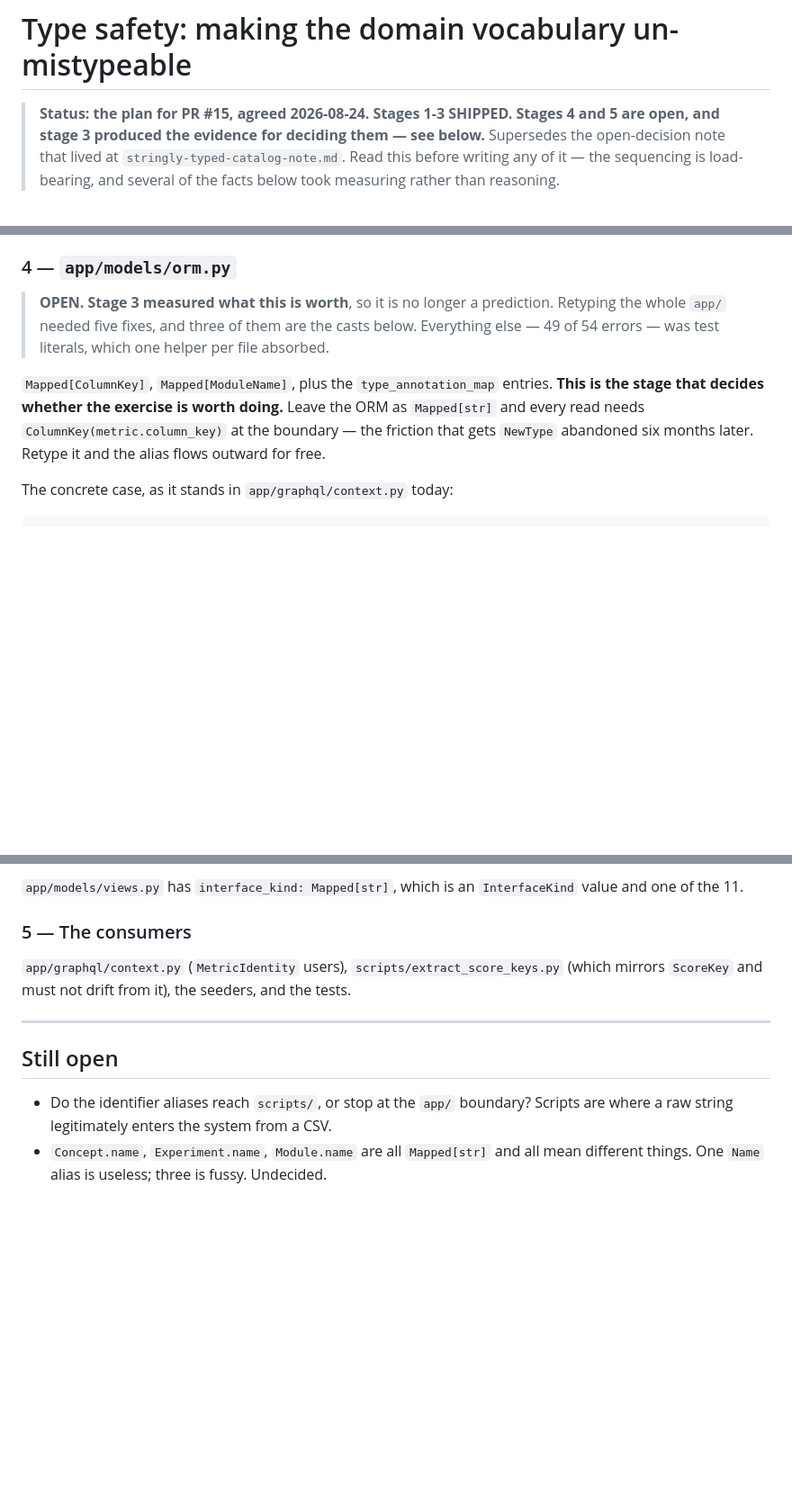
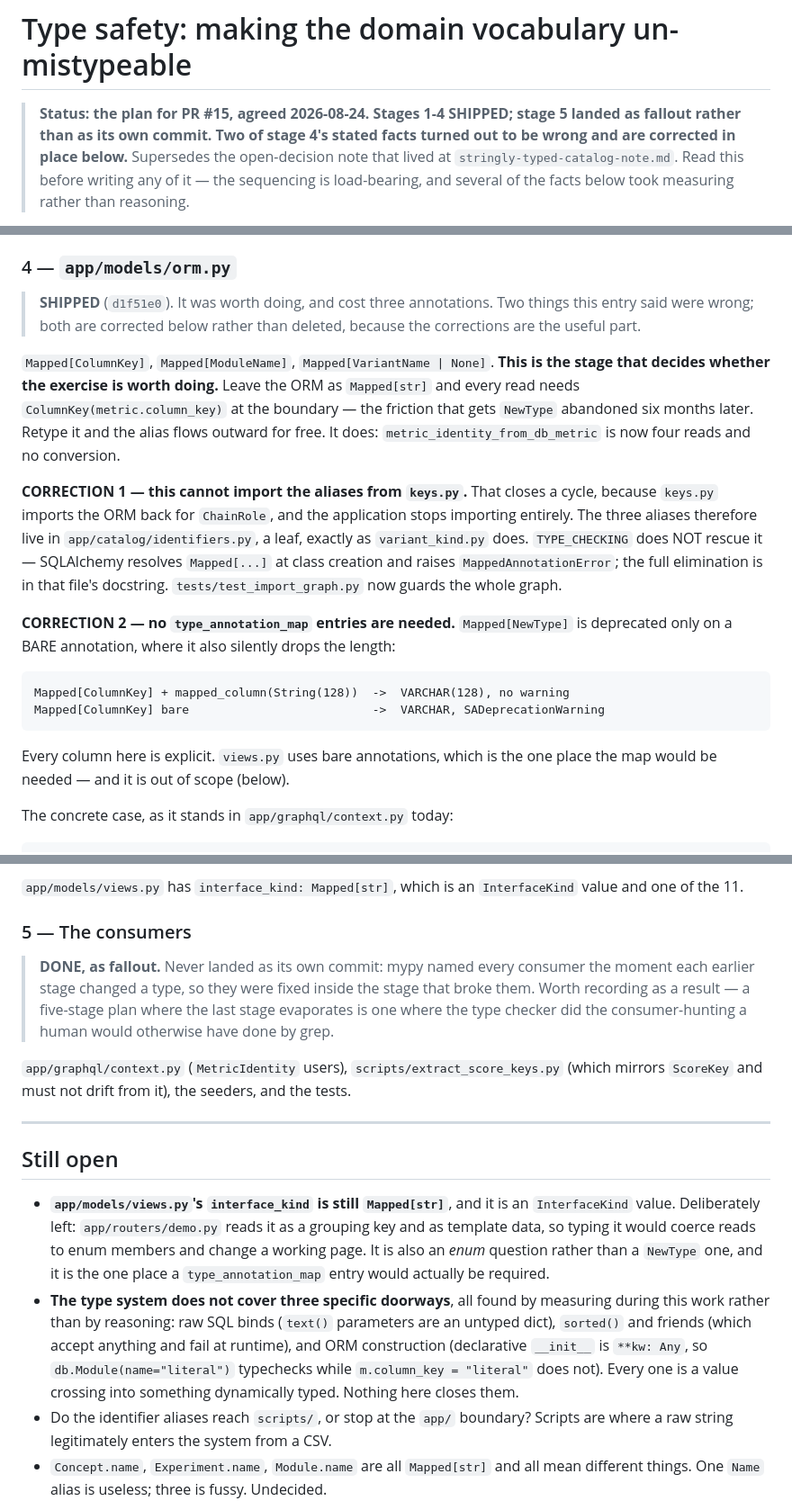
Before and after one commit to RyanShinra/AffinityLog, a Markdown page: docs/type-safety-plan.md, 3 parts joined by grey strips. Shown at 90% size. Rendered like a GitHub page; blank space fills up the shorter version.

Commit message:
Plan: stage 4 shipped, and correct the two facts it got wrong
Both corrections stay in place rather than being deleted, because they are
the useful part: this stage cannot import the aliases from keys.py (cycle,
and TYPE_CHECKING does not rescue a Mapped[] annotation), and it needs no
type_annotation_map entries (the deprecation is bare-annotation only, where
it also silently drops the column length).

Stage 5 never landed as a commit. mypy named every consumer the moment each
earlier stage changed a type, so each was fixed inside the stage that broke
it — recorded as a result rather than quietly dropped.

Still open gains two entries: views.py's interface_kind, deliberately left
because typing it would change a working page; and the three doorways the
type system does not cover — raw SQL binds, sorted(), and ORM construction
— which are the honest boundary of what this PR bought.

Co-Authored-By: Claude Opus 5 <noreply@anthropic.com>

````diff
--- a/docs/type-safety-plan.md
+++ b/docs/type-safety-plan.md
@@ -1,7 +1,8 @@
 # Type safety: making the domain vocabulary un-mistypeable
 
-> **Status: the plan for PR #15, agreed 2026-08-24. Stages 1-3 SHIPPED. Stages 4 and 5 are
-> open, and stage 3 produced the evidence for deciding them — see below.** Supersedes the open-decision note
+> **Status: the plan for PR #15, agreed 2026-08-24. Stages 1-4 SHIPPED; stage 5 landed as
+> fallout rather than as its own commit. Two of stage 4's stated facts turned out to be wrong and
+> are corrected in place below.** Supersedes the open-decision note
 > that lived at `stringly-typed-catalog-note.md`. Read this before writing any of it — the sequencing
 > is load-bearing, and several of the facts below took measuring rather than reasoning.
 
@@ -122,14 +123,33 @@ ORM imports it and keeps `SAEnum(VariantKind)`, so the database is untouched.
 
 ### 4 — `app/models/orm.py`
 
-> **OPEN. Stage 3 measured what this is worth**, so it is no longer a prediction. Retyping the whole
-> `app/` needed five fixes, and three of them are the casts below. Everything else — 49 of 54
-> errors — was test literals, which one helper per file absorbed.
+> **SHIPPED** (`d1f51e0`). It was worth doing, and cost three annotations. Two things this entry
+> said were wrong; both are corrected below rather than deleted, because the corrections are the
+> useful part.
 
-`Mapped[ColumnKey]`, `Mapped[ModuleName]`, plus the `type_annotation_map` entries. **This is the
-stage that decides whether the exercise is worth doing.** Leave the ORM as `Mapped[str]` and every
-read needs `ColumnKey(metric.column_key)` at the boundary — the friction that gets `NewType`
-abandoned six months later. Retype it and the alias flows outward for free.
+`Mapped[ColumnKey]`, `Mapped[ModuleName]`, `Mapped[VariantName | None]`. **This is the stage that
+decides whether the exercise is worth doing.** Leave the ORM as `Mapped[str]` and every read needs
+`ColumnKey(metric.column_key)` at the boundary — the friction that gets `NewType` abandoned six
+months later. Retype it and the alias flows outward for free. It does: `metric_identity_from_db_metric`
+is now four reads and no conversion.
+
+**CORRECTION 1 — this cannot import the aliases from `keys.py`.** That closes a cycle, because
+`keys.py` imports the ORM back for `ChainRole`, and the application stops importing entirely. The
+three aliases therefore live in `app/catalog/identifiers.py`, a leaf, exactly as `variant_kind.py`
+does. `TYPE_CHECKING` does NOT rescue it — SQLAlchemy resolves `Mapped[...]` at class creation and
+raises `MappedAnnotationError`; the full elimination is in that file's docstring.
+`tests/test_import_graph.py` now guards the whole graph.
+
+**CORRECTION 2 — no `type_annotation_map` entries are needed.** `Mapped[NewType]` is deprecated only
+on a BARE annotation, where it also silently drops the length:
+
+```
+Mapped[ColumnKey] + mapped_column(String(128))  ->  VARCHAR(128), no warning
+Mapped[ColumnKey] bare                          ->  VARCHAR, SADeprecationWarning
+```
+
+Every column here is explicit. `views.py` uses bare annotations, which is the one place the map
+would be needed — and it is out of scope (below).
 
 The concrete case, as it stands in `app/graphql/context.py` today:
 
@@ -150,6 +170,11 @@ of the 11.
 
 ### 5 — The consumers
 
+> **DONE, as fallout.** Never landed as its own commit: mypy named every consumer the moment each
+> earlier stage changed a type, so they were fixed inside the stage that broke them. Worth recording
+> as a result — a five-stage plan where the last stage evaporates is one where the type checker did
+> the consumer-hunting a human would otherwise have done by grep.
+
 `app/graphql/context.py` (`MetricIdentity` users), `scripts/extract_score_keys.py` (which mirrors
 `ScoreKey` and must not drift from it), the seeders, and the tests.
 
@@ -157,6 +182,17 @@ of the 11.
 
 ## Still open
 
+* **`app/models/views.py`'s `interface_kind` is still `Mapped[str]`**, and it is an `InterfaceKind`
+  value. Deliberately left: `app/routers/demo.py` reads it as a grouping key and as template data,
+  so typing it would coerce reads to enum members and change a working page. It is also an *enum*
+  question rather than a `NewType` one, and it is the one place a `type_annotation_map` entry would
+  actually be required.
+* **The type system does not cover three specific doorways**, all found by measuring during this
+  work rather than by reasoning: raw SQL binds (`text()` parameters are an untyped dict), `sorted()`
+  and friends (which accept anything and fail at runtime), and ORM construction (declarative
+  `__init__` is `**kw: Any`, so `db.Module(name="literal")` typechecks while
+  `m.column_key = "literal"` does not). Every one is a value crossing into something dynamically
+  typed. Nothing here closes them.
 * Do the identifier aliases reach `scripts/`, or stop at the `app/` boundary? Scripts are where a
   raw string legitimately enters the system from a CSV.
 * `Concept.name`, `Experiment.name`, `Module.name` are all `Mapped[str]` and all mean different
````
Also changed, not shown: docs/README.md (+1 -1 lines).
